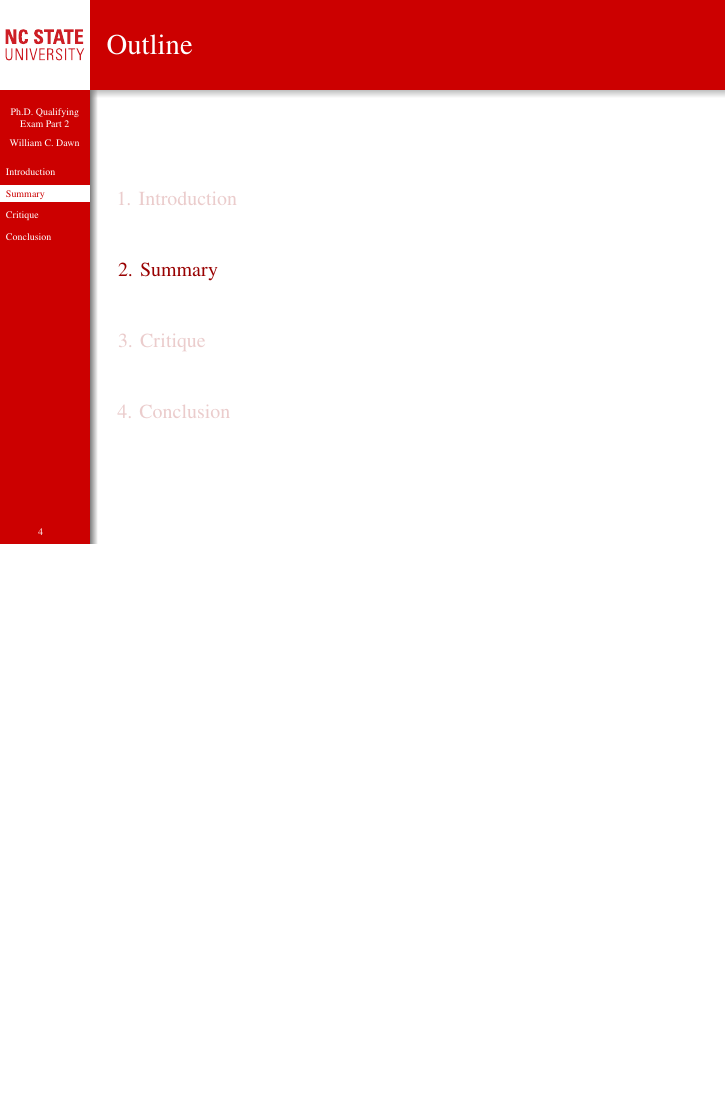
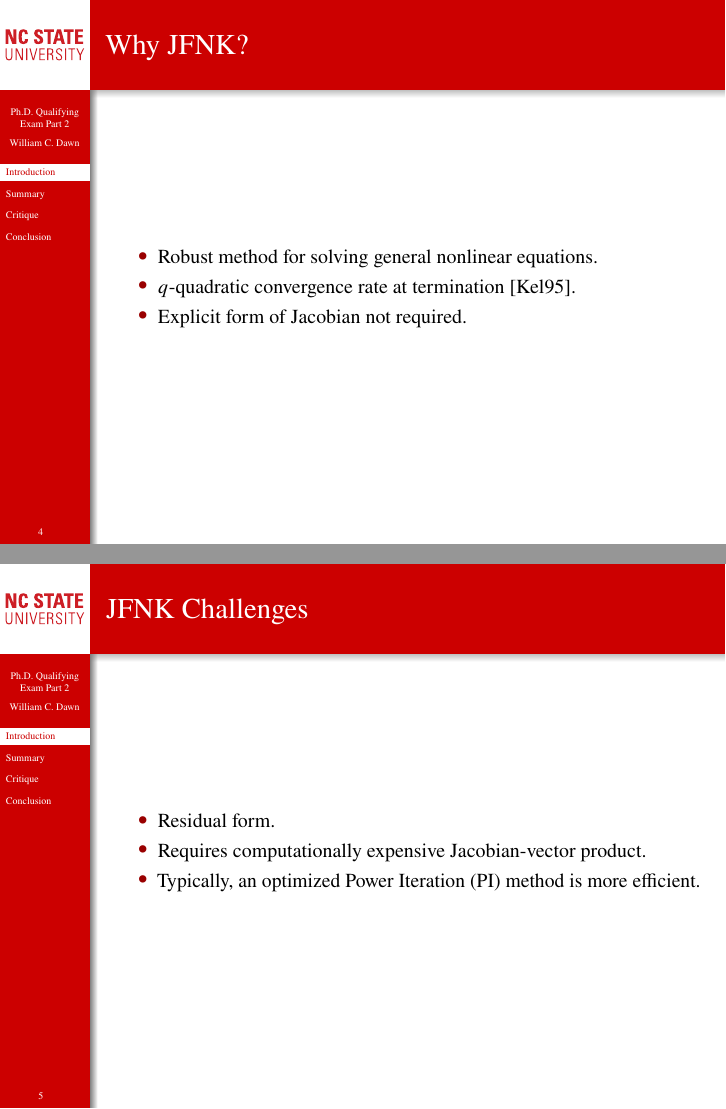
Before and after one commit to wcdawn/WilliamDawn-QE2, LaTeX slides (presentation/WilliamDawn-QE2-presentation.tex, which reads presentation/sec_introduction.tex): page 4 of 10 before the commit and pages 4 and 5 of 12 after it, the two joined at a grey line, the shorter picture padded with empty space. Compiled offline with pdfLaTeX.

Commit message:
first draft

```diff
--- a/presentation/sec_introduction.tex
+++ b/presentation/sec_introduction.tex
@@ -1,2 +1,18 @@
 \section{Introduction}
 \label{sec:introduction}
+
+\begin{frame}{Why \glsentryshort{jfnk}?}
+  \begin{itemize}
+    \item Robust method for solving general nonlinear equations.
+    \item $q$-quadratic convergence rate at termination \cite{textbookkelley}.
+    \item Explicit form of Jacobian not required.
+  \end{itemize}
+\end{frame}
+
+\begin{frame}{\glsentryshort{jfnk} Challenges}
+  \begin{itemize}
+    \item Residual form.
+    \item Requires computationally expensive Jacobian-vector product.
+    \item Typically, an optimized \gls{pi} method is more efficient.
+  \end{itemize}
+\end{frame}
```
